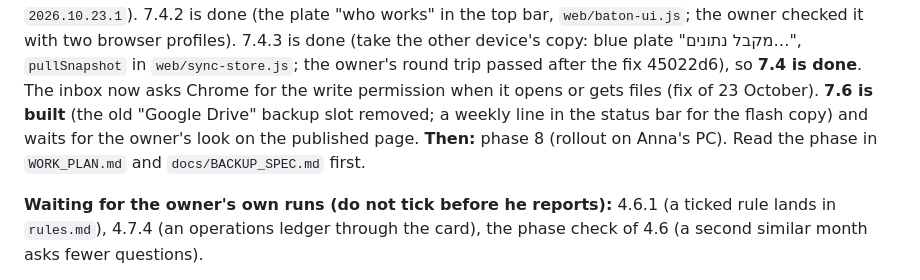
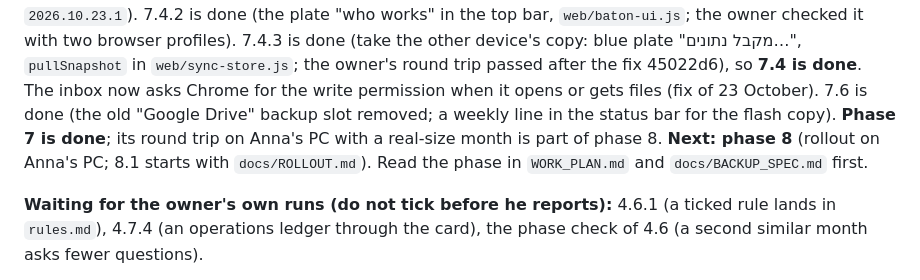
Before and after one commit to vitaliksh/annateria, a Markdown page: docs/HANDOFF.md, the part around the change. Drawn GitHub-style.

```diff
--- a/docs/HANDOFF.md
+++ b/docs/HANDOFF.md
@@ -20,9 +20,9 @@ with Drive on 23 October 2026: two snapshots arrived on the other account's driv
 in the Worker, deployed as `2026.10.23.1`). 7.4.2 is done (the plate "who works" in the top bar,
 `web/baton-ui.js`; the owner checked it with two browser profiles). 7.4.3 is done (take the other device's copy: blue plate
 "מקבל נתונים…", `pullSnapshot` in `web/sync-store.js`; the owner's round trip passed after the fix 45022d6), so **7.4 is done**.
-The inbox now asks Chrome for the write permission when it opens or gets files (fix of 23 October). **7.6 is built** (the old "Google
-Drive" backup slot removed; a weekly line in the status bar for the flash copy) and waits for the owner's look on the published page.
-**Then:** phase 8 (rollout on Anna's PC). Read the phase in
+The inbox now asks Chrome for the write permission when it opens or gets files (fix of 23 October). 7.6 is done (the old "Google Drive" backup
+slot removed; a weekly line in the status bar for the flash copy). **Phase 7 is done**; its round trip on Anna's PC with a real-size
+month is part of phase 8. **Next: phase 8** (rollout on Anna's PC; 8.1 starts with `docs/ROLLOUT.md`). Read the phase in
 `WORK_PLAN.md` and `docs/BACKUP_SPEC.md` first.
 
 **Waiting for the owner's own runs (do not tick before he reports):** 4.6.1 (a ticked rule lands in `rules.md`), 4.7.4 (an operations ledger
```
Also changed, not shown: docs/WORK_PLAN.md (+7 -4 lines).
